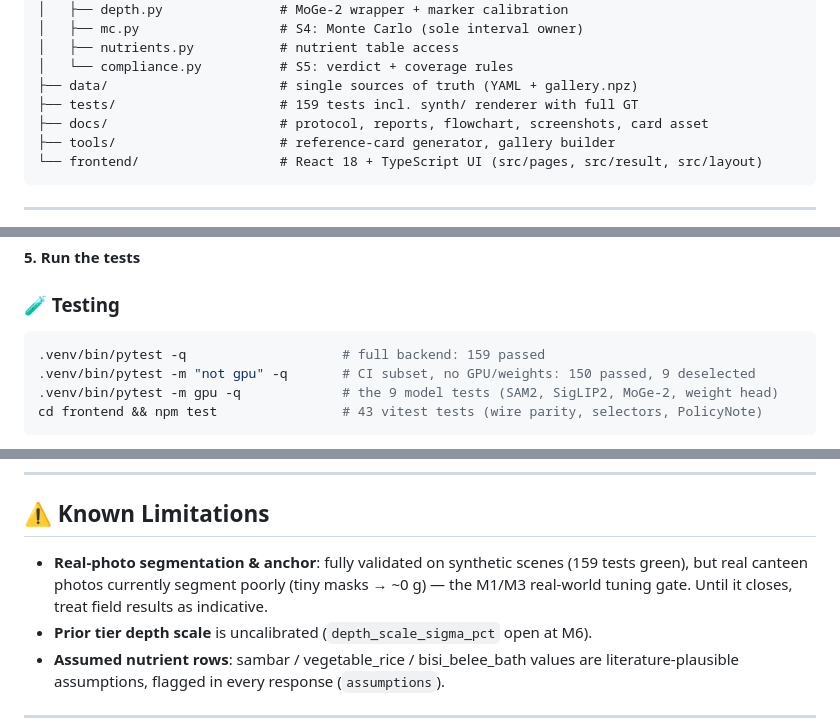
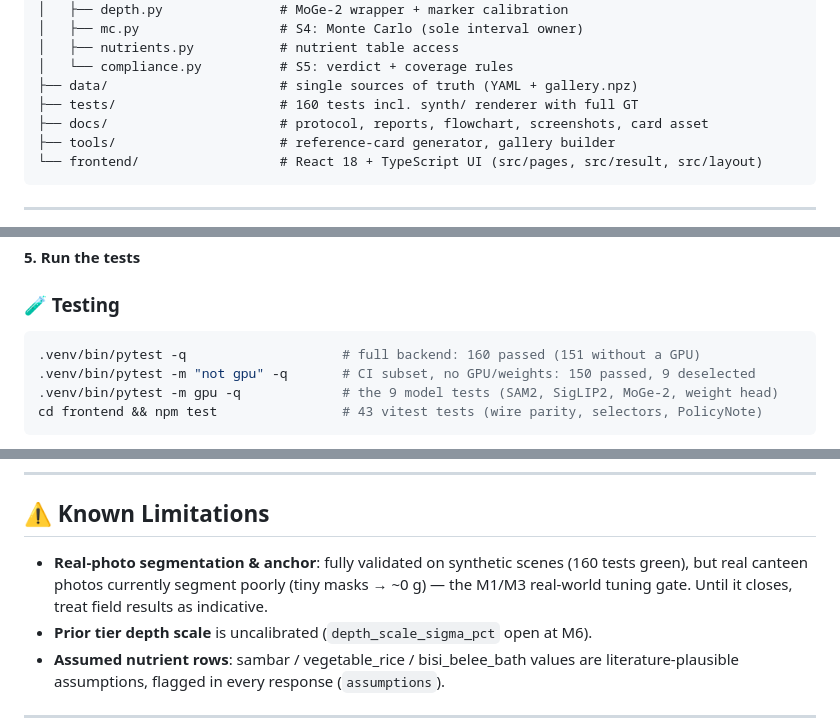
Before and after one commit to Lion4467cat/NutriSense, a Markdown page: README.md, 3 parts joined by grey strips. Drawn GitHub-style.

````diff
--- a/README.md
+++ b/README.md
@@ -193,7 +193,7 @@ NutriSense/
 │   ├── nutrients.py           # nutrient table access
 │   └── compliance.py          # S5: verdict + coverage rules
 ├── data/                      # single sources of truth (YAML + gallery.npz)
-├── tests/                     # 159 tests incl. synth/ renderer with full GT
+├── tests/                     # 160 tests incl. synth/ renderer with full GT
 ├── docs/                      # protocol, reports, flowchart, screenshots, card asset
 ├── tools/                     # reference-card generator, gallery builder
 └── frontend/                  # React 18 + TypeScript UI (src/pages, src/result, src/layout)
@@ -244,7 +244,7 @@ npm run dev
 ### 🧪 Testing
 
 ```bash
-.venv/bin/pytest -q                    # full backend: 159 passed
+.venv/bin/pytest -q                    # full backend: 160 passed (151 without a GPU)
 .venv/bin/pytest -m "not gpu" -q       # CI subset, no GPU/weights: 150 passed, 9 deselected
 .venv/bin/pytest -m gpu -q             # the 9 model tests (SAM2, SigLIP2, MoGe-2, weight head)
 cd frontend && npm test                # 43 vitest tests (wire parity, selectors, PolicyNote)
@@ -439,7 +439,7 @@ B.M.S. College of Engineering, Bengaluru — 560 019
 
 ## ⚠️ Known Limitations
 
-- **Real-photo segmentation & anchor**: fully validated on synthetic scenes (159 tests green), but real canteen photos currently segment poorly (tiny masks → ~0 g) — the M1/M3 real-world tuning gate. Until it closes, treat field results as indicative.
+- **Real-photo segmentation & anchor**: fully validated on synthetic scenes (160 tests green), but real canteen photos currently segment poorly (tiny masks → ~0 g) — the M1/M3 real-world tuning gate. Until it closes, treat field results as indicative.
 - **Prior tier depth scale** is uncalibrated (`depth_scale_sigma_pct` open at M6).
 - **Assumed nutrient rows**: sambar / vegetable_rice / bisi_belee_bath values are literature-plausible assumptions, flagged in every response (`assumptions`).
 
````
Also changed, not shown: other parts of README.md (+3 -3 lines), AGENTS.md (+2 -2 lines), docs/final-report.md (+2 -2 lines).
